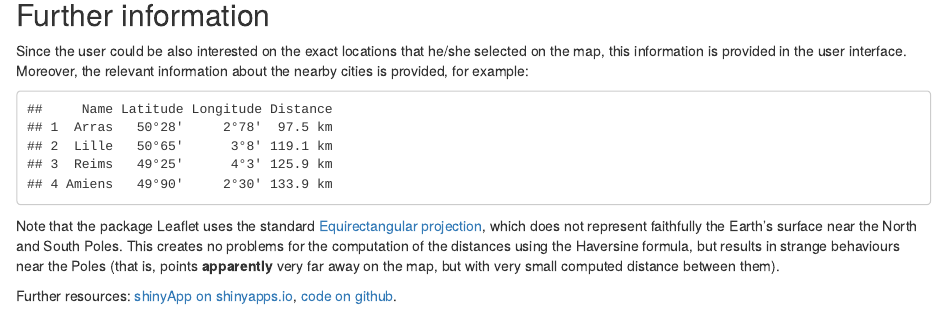
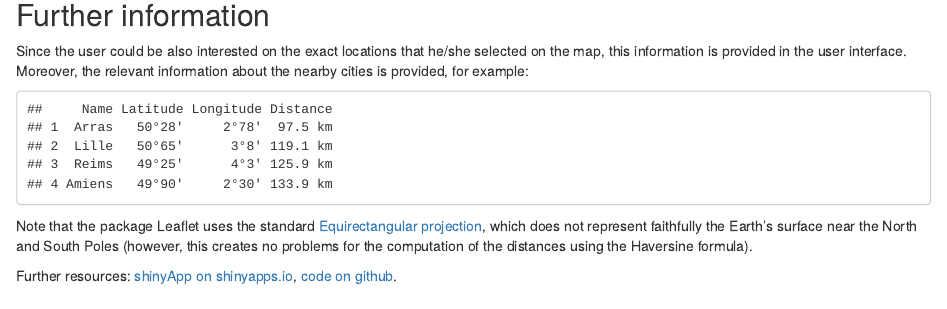
Before and after one commit to matteo-tommasini/DevelopingDataProducts_FinalAssignment, an R Markdown document (index.Rmd): the page in a window 1100 px wide, from 1020 px down. Rendered offline with R 4.5, knitr and Pandoc, with nearby package versions; some code elsewhere in the file could not run offline; common packages that the code uses without loading them are loaded.

Commit message:
publishing deck

````diff
--- a/index.Rmd
+++ b/index.Rmd
@@ -159,6 +159,6 @@ this information is provided in the user interface. Moreover, the relevant infor
 my_table
 ```
 
-Note that the package Leaflet uses the standard [Equirectangular projection](https://en.wikipedia.org/wiki/List_of_map_projections), which does not represent faithfully the Earth's surface near the North and South Poles. This creates no problems for the computation of the distances using the Haversine formula, but results in strange behaviours near the Poles (that is, points **apparently** very far away on the map, but with very small computed distance between them).
+Note that the package Leaflet uses the standard [Equirectangular projection](https://en.wikipedia.org/wiki/List_of_map_projections), which does not represent faithfully the Earth's surface near the North and South Poles (however, this creates no problems for the computation of the distances using the Haversine formula).
 
-Further resources: [shinyApp on shinyapps.io](), [code on github]().
+Further resources: [shinyApp on shinyapps.io](https://matteo-tommasini.shinyapps.io/Final_assignment_Developing_Data_Products/), [code on github](https://github.com/matteo-tommasini/DevelopingDataProducts/tree/gh-pages/final_assignment).
````
